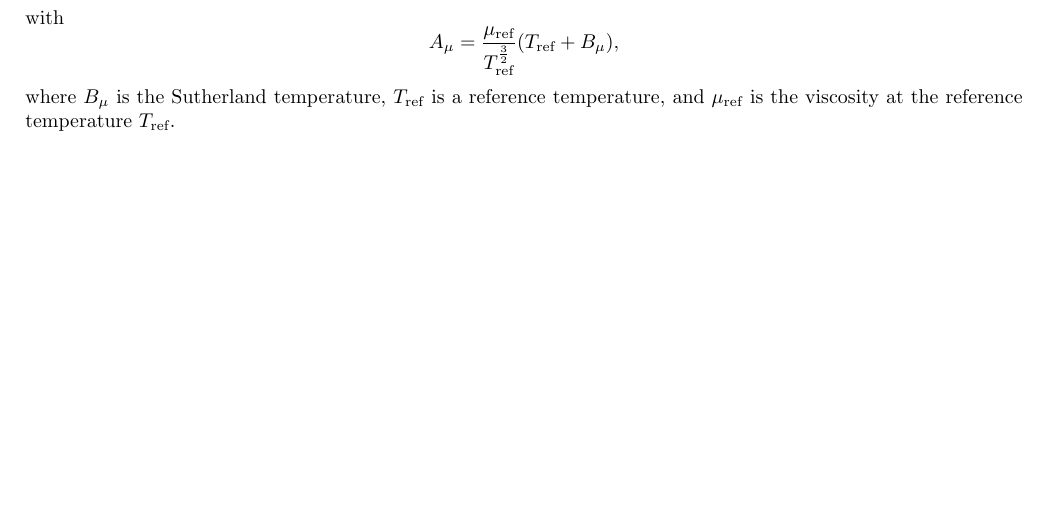
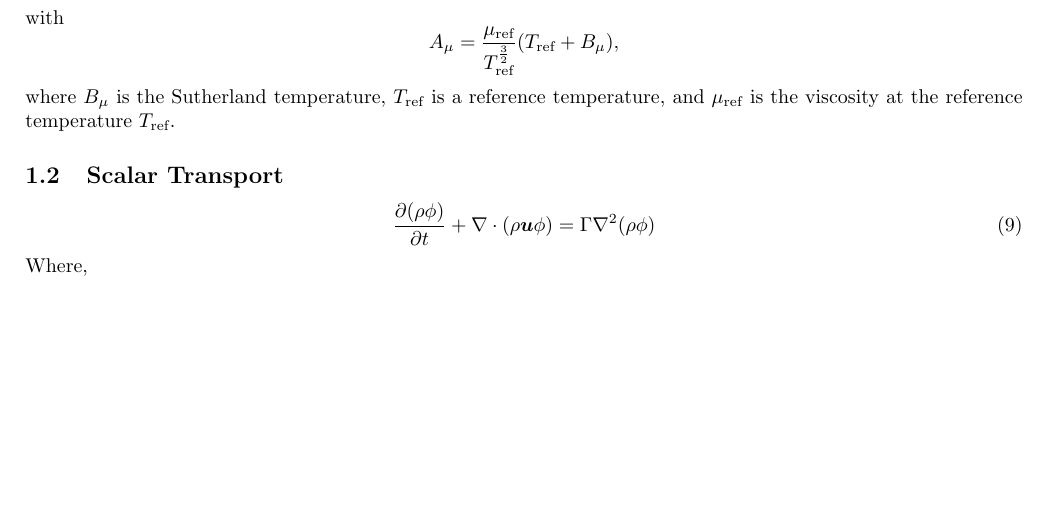
Before and after one commit to manufactured-solutions/analytical, a LaTeX paper (navier_stokes_comp_transient_sutherland_scalar/latex/mms_ns_scalar.tex): part of page 2 of 2, cut so that both start at the same text. Compiled offline with pdfLaTeX.

Commit message:
[endgame]: adding scalar transport term

```diff
--- a/navier_stokes_comp_transient_sutherland_scalar/latex/mms_ns_scalar.tex
+++ b/navier_stokes_comp_transient_sutherland_scalar/latex/mms_ns_scalar.tex
@@ -98,4 +98,11 @@ $$    A_\mu = \dfrac{\mu_\text{ref}}{T_{\text{ref}}^{\frac{3}{2}}}(T_\text{ref}
 %
 where $B_\mu$ is the Sutherland temperature, $T_{\text{ref}}$ is a reference temperature,  and $\mu_\text{ref}$ is the viscosity at the reference temperature $T_\text{ref}$.
 
+\subsection{Scalar Transport}
+
+\begin{equation}
+\frac{\D (\rho \phi)}{\D t} + \nabla\cdot\left(\rho\bv{u}\phi\right) = \Gamma \nabla^2 (\rho \phi)
+\end{equation}
+Where,
+
 \end{document}
```
